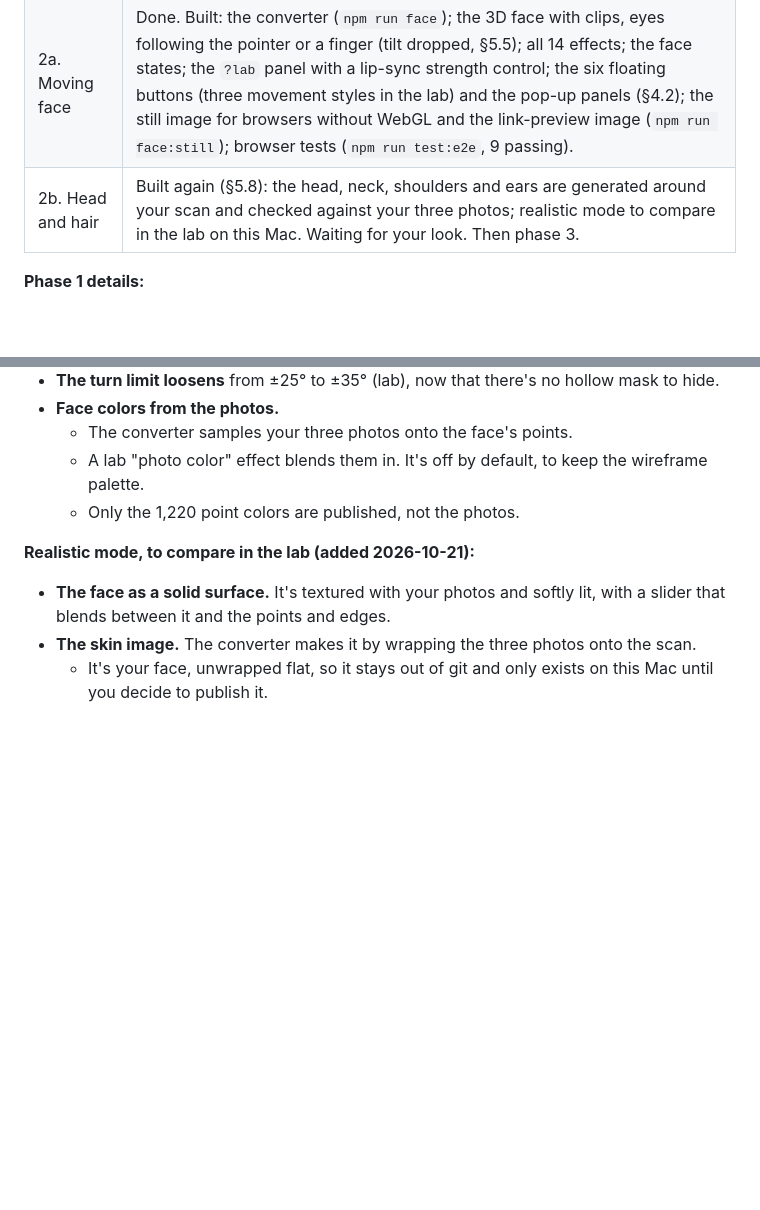
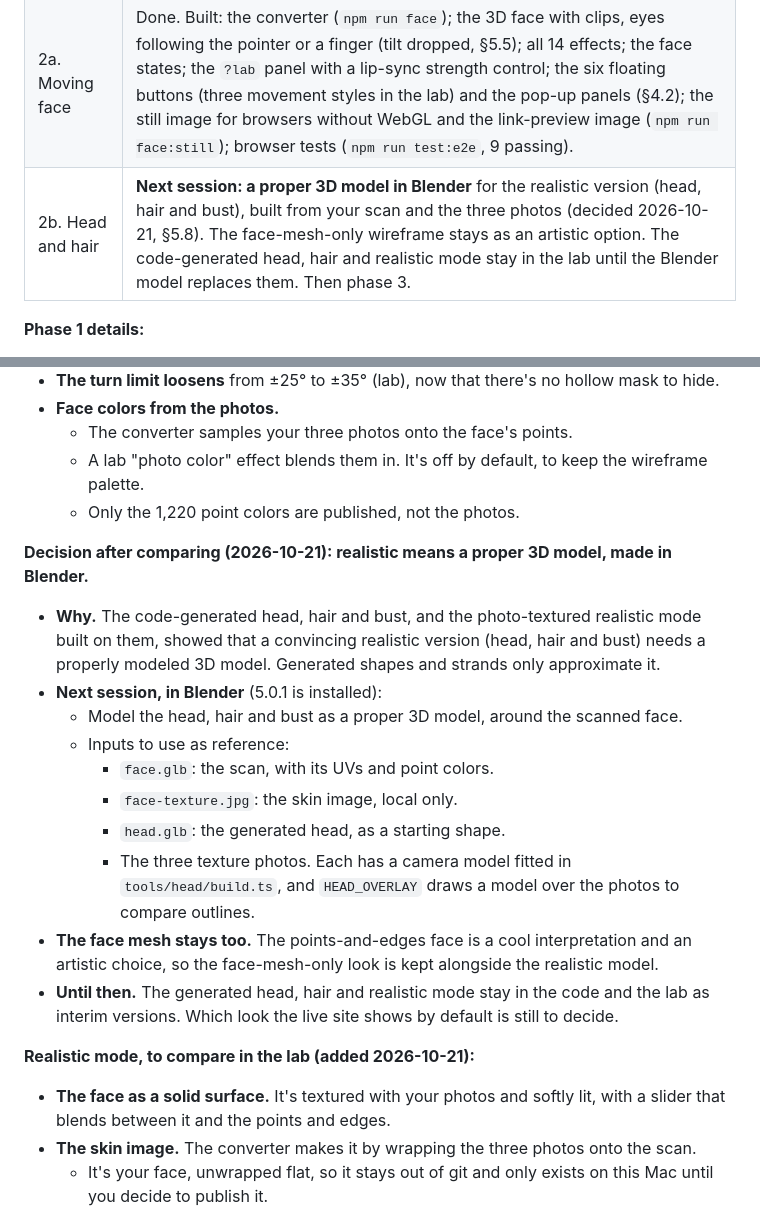
Before and after one commit to merlinymy/portfolio, a Markdown page: docs/remake-1-face-scan-plan.md, 2 parts joined by grey strips. Rendered like a GitHub page; blank space fills up the shorter version.

Commit message:
Plan: realistic version moves to a proper Blender model; keep the face mesh look
After comparing the code-generated head, hair and realistic mode, the
realistic version (head, hair and bust) will be modeled in Blender next
session from the scan and the three photos. The points-and-edges face
stays as an artistic option. The generated versions remain in the lab
until then.

```diff
--- a/docs/remake-1-face-scan-plan.md
+++ b/docs/remake-1-face-scan-plan.md
@@ -10,7 +10,7 @@ Status: plan agreed 2026-10-20 and revised the same day (pgvector, instant answe
 | 0b. Domain | Done: merlinyang.com's DNS is on Cloudflare (registration stays at Namecheap), and the current Vercel site still loads. There was no email forwarding to recreate. The tunnel hostname comes in phase 5. |
 | 1. Capture | Done. Hair photos dropped: the hair comes from a free model, and the head is rebuilt from your scan and the three face photos (§5.1). See below. |
 | 2a. Moving face | Done. Built: the converter (`npm run face`); the 3D face with clips, eyes following the pointer or a finger (tilt dropped, §5.5); all 14 effects; the face states; the `?lab` panel with a lip-sync strength control; the six floating buttons (three movement styles in the lab) and the pop-up panels (§4.2); the still image for browsers without WebGL and the link-preview image (`npm run face:still`); browser tests (`npm run test:e2e`, 9 passing). |
-| 2b. Head and hair | Built again (§5.8): the head, neck, shoulders and ears are generated around your scan and checked against your three photos; realistic mode to compare in the lab on this Mac. Waiting for your look. Then phase 3. |
+| 2b. Head and hair | **Next session: a proper 3D model in Blender** for the realistic version (head, hair and bust), built from your scan and the three photos (decided 2026-10-21, §5.8). The face-mesh-only wireframe stays as an artistic option. The code-generated head, hair and realistic mode stay in the lab until the Blender model replaces them. Then phase 3. |
 
 **Phase 1 details:**
 - **Captured in the app,** each file checked:
@@ -603,6 +603,23 @@ opens in Blender):
   - A lab "photo color" effect blends them in. It's off by default, to keep the wireframe palette.
   - Only the 1,220 point colors are published, not the photos.
 
+**Decision after comparing (2026-10-21): realistic means a proper 3D model, made in Blender.**
+- **Why.** The code-generated head, hair and bust, and the photo-textured realistic mode built on
+  them, showed that a convincing realistic version (head, hair and bust) needs a properly modeled
+  3D model. Generated shapes and strands only approximate it.
+- **Next session, in Blender** (5.0.1 is installed):
+  - Model the head, hair and bust as a proper 3D model, around the scanned face.
+  - Inputs to use as reference:
+    - `face.glb`: the scan, with its UVs and point colors.
+    - `face-texture.jpg`: the skin image, local only.
+    - `head.glb`: the generated head, as a starting shape.
+    - The three texture photos. Each has a camera model fitted in `tools/head/build.ts`, and
+      `HEAD_OVERLAY` draws a model over the photos to compare outlines.
+- **The face mesh stays too.** The points-and-edges face is a cool interpretation and an artistic
+  choice, so the face-mesh-only look is kept alongside the realistic model.
+- **Until then.** The generated head, hair and realistic mode stay in the code and the lab as
+  interim versions. Which look the live site shows by default is still to decide.
+
 **Realistic mode, to compare in the lab (added 2026-10-21):**
 - **The face as a solid surface.** It's textured with your photos and softly lit, with a slider
   that blends between it and the points and edges.
```
